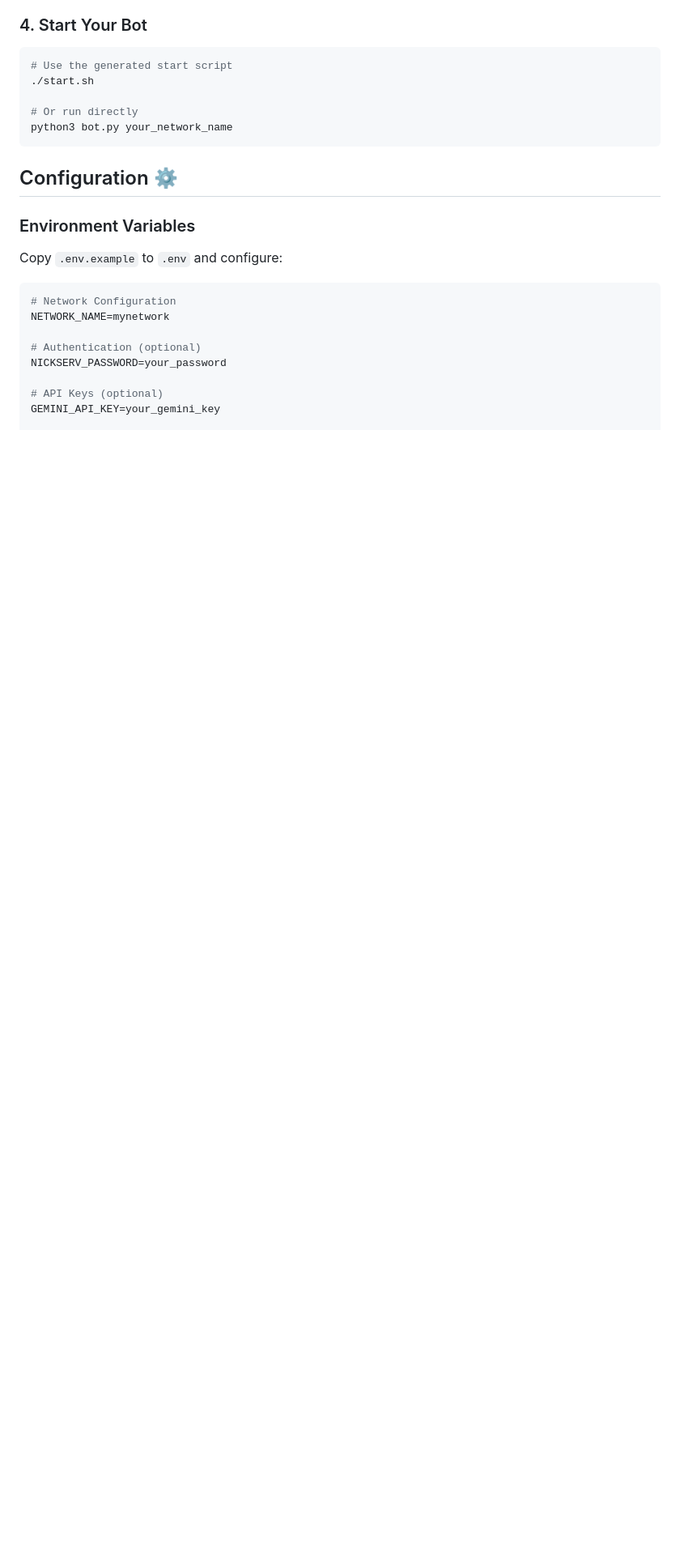
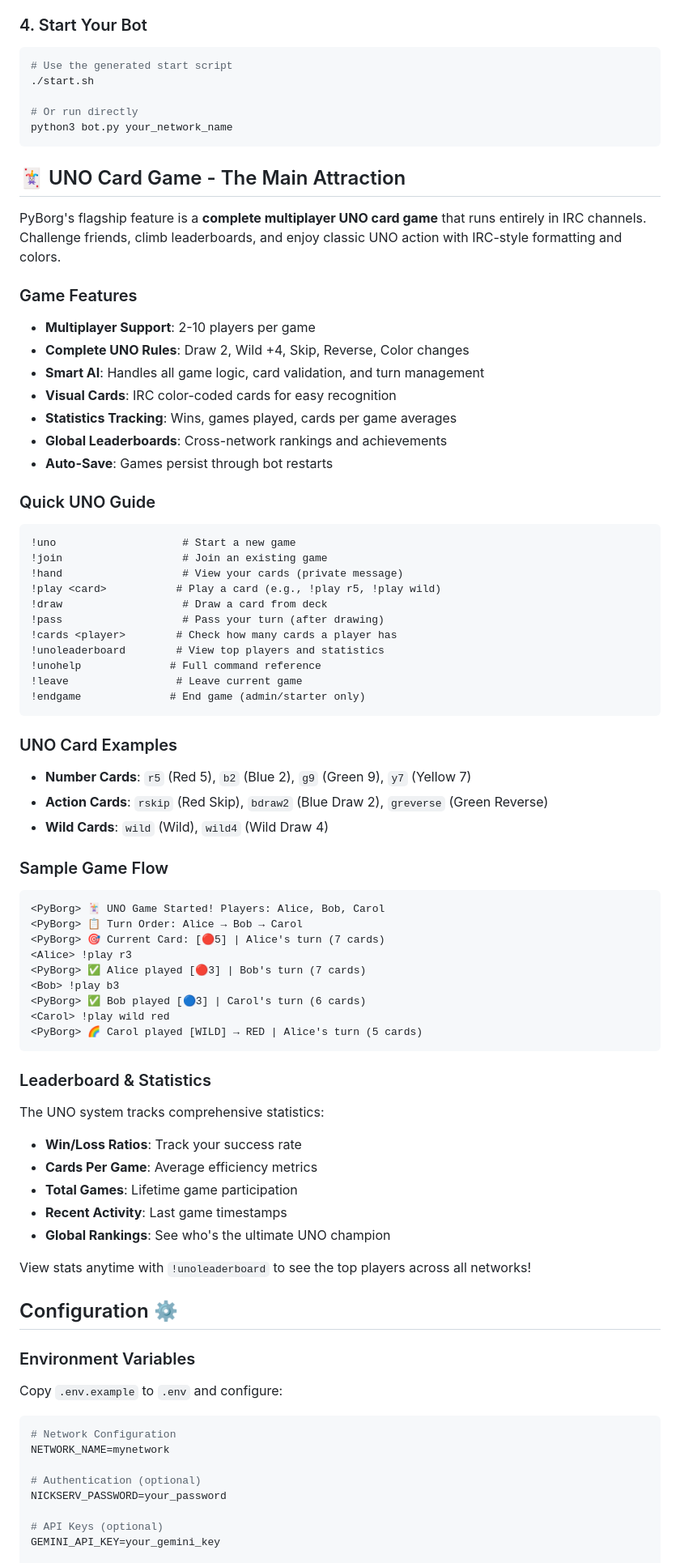
Before and after one commit to cr0sis/PyBorg, a Markdown page: README.md, the part around one of its changes. Shown at 81% size. Rendered like a GitHub page; blank space fills up the shorter version.

Commit message:
Showcase UNO card game as PyBorg's flagship feature
- Updated project description to highlight UNO as main attraction
- Added comprehensive UNO section with game features, commands, and examples
- Included sample game flow and leaderboard information
- Positioned UNO prominently after Quick Start section
- Enhanced feature list to emphasize UNO capabilities

🤖 Generated with Claude Code

Co-Authored-By: Claude <noreply@anthropic.com>

````diff
--- a/README.md
+++ b/README.md
@@ -56,6 +57,62 @@ The setup wizard will guide you through:
 # Or run directly
 python3 bot.py your_network_name
 ```
+
+## 🃏 UNO Card Game - The Main Attraction
+
+PyBorg's flagship feature is a **complete multiplayer UNO card game** that runs entirely in IRC channels. Challenge friends, climb leaderboards, and enjoy classic UNO action with IRC-style formatting and colors.
+
+### Game Features
+- **Multiplayer Support**: 2-10 players per game
+- **Complete UNO Rules**: Draw 2, Wild +4, Skip, Reverse, Color changes
+- **Smart AI**: Handles all game logic, card validation, and turn management
+- **Visual Cards**: IRC color-coded cards for easy recognition
+- **Statistics Tracking**: Wins, games played, cards per game averages
+- **Global Leaderboards**: Cross-network rankings and achievements
+- **Auto-Save**: Games persist through bot restarts
+
+### Quick UNO Guide
+```
+!uno                    # Start a new game
+!join                   # Join an existing game
+!hand                   # View your cards (private message)
+!play <card>           # Play a card (e.g., !play r5, !play wild)
+!draw                   # Draw a card from deck
+!pass                   # Pass your turn (after drawing)
+!cards <player>        # Check how many cards a player has
+!unoleaderboard        # View top players and statistics
+!unohelp              # Full command reference
+!leave                 # Leave current game
+!endgame              # End game (admin/starter only)
+```
+
+### UNO Card Examples
+- **Number Cards**: `r5` (Red 5), `b2` (Blue 2), `g9` (Green 9), `y7` (Yellow 7)
+- **Action Cards**: `rskip` (Red Skip), `bdraw2` (Blue Draw 2), `greverse` (Green Reverse)
+- **Wild Cards**: `wild` (Wild), `wild4` (Wild Draw 4)
+
+### Sample Game Flow
+```
+<PyBorg> 🃏 UNO Game Started! Players: Alice, Bob, Carol
+<PyBorg> 📋 Turn Order: Alice → Bob → Carol
+<PyBorg> 🎯 Current Card: [🔴5] | Alice's turn (7 cards)
+<Alice> !play r3
+<PyBorg> ✅ Alice played [🔴3] | Bob's turn (7 cards)
+<Bob> !play b3
+<PyBorg> ✅ Bob played [🔵3] | Carol's turn (6 cards)
+<Carol> !play wild red
+<PyBorg> 🌈 Carol played [WILD] → RED | Alice's turn (5 cards)
+```
+
+### Leaderboard & Statistics
+The UNO system tracks comprehensive statistics:
+- **Win/Loss Ratios**: Track your success rate
+- **Cards Per Game**: Average efficiency metrics
+- **Total Games**: Lifetime game participation
+- **Recent Activity**: Last game timestamps
+- **Global Rankings**: See who's the ultimate UNO champion
+
+View stats anytime with `!unoleaderboard` to see the top players across all networks!
 
 ## Configuration ⚙️
 
````
Also changed, not shown: other parts of README.md (+3 -2 lines).
